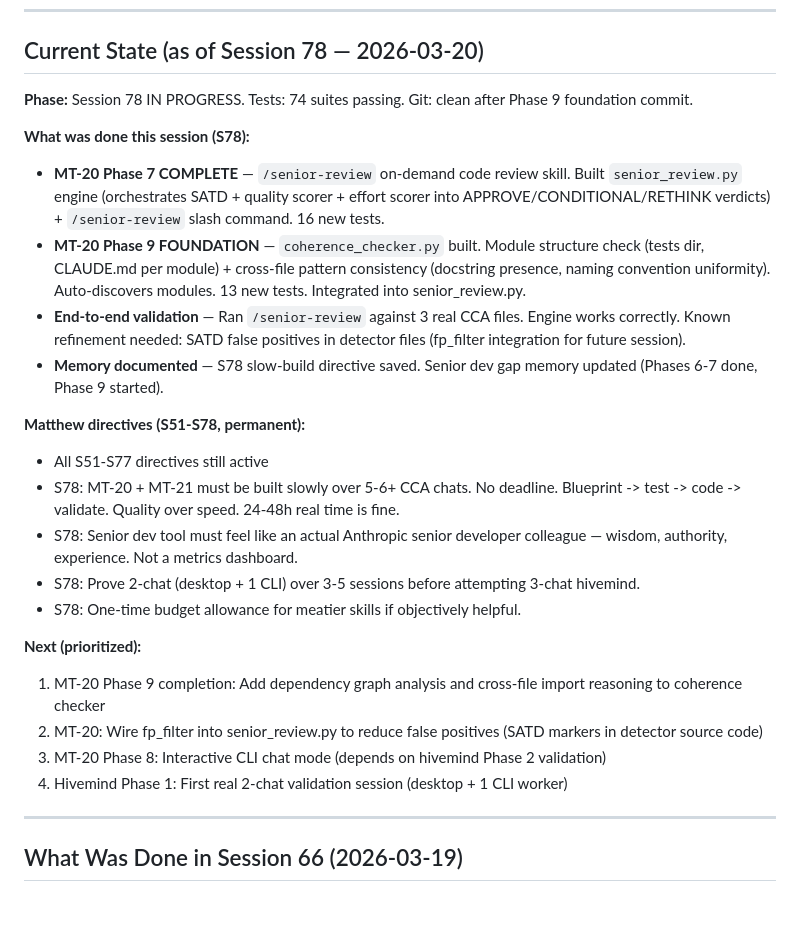
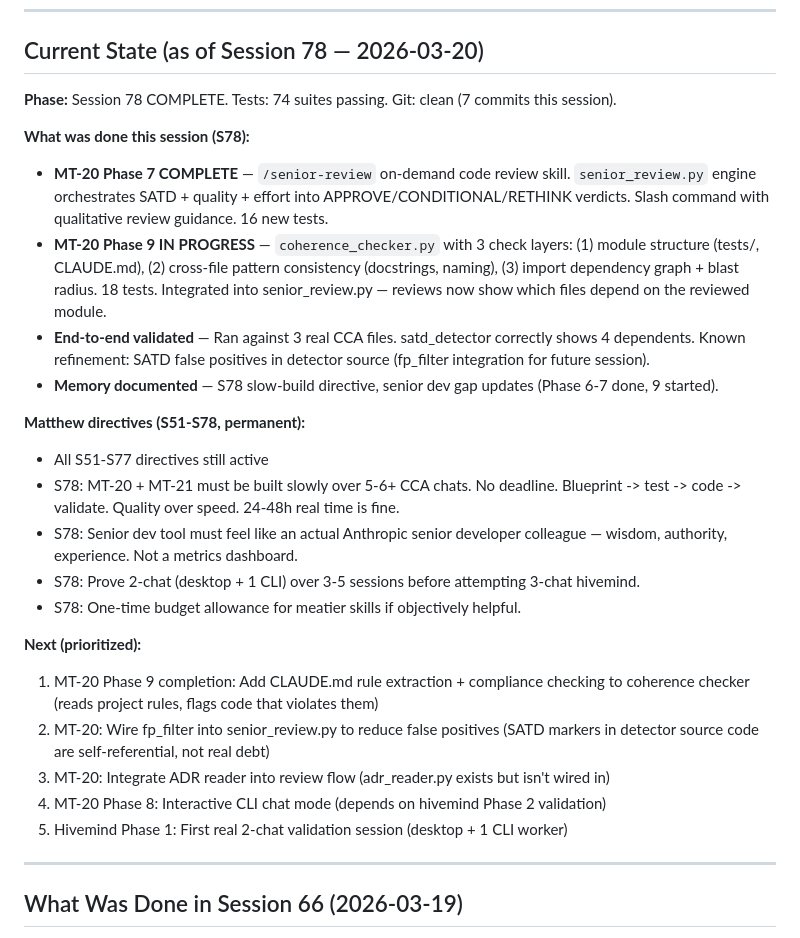
Before and after one commit to mpshields96/ClaudeCodeAdvancements, a Markdown page: SESSION_STATE.md, the part around the change. Rendered like a GitHub page; blank space fills up the shorter version.

Commit message:
S78: Final session state — Phase 7 complete, Phase 9 in progress
7 commits this session. Senior review engine + coherence checker + blast
radius all shipped. Next: CLAUDE.md rule compliance, fp_filter integration,
ADR wiring.

Co-Authored-By: Claude Opus 4.6 <noreply@anthropic.com>

```diff
--- a/SESSION_STATE.md
+++ b/SESSION_STATE.md
@@ -5,13 +5,13 @@
 
 ## Current State (as of Session 78 — 2026-03-20)
 
-**Phase:** Session 78 IN PROGRESS. Tests: 74 suites passing. Git: clean after Phase 9 foundation commit.
+**Phase:** Session 78 COMPLETE. Tests: 74 suites passing. Git: clean (7 commits this session).
 
 **What was done this session (S78):**
-- **MT-20 Phase 7 COMPLETE** — `/senior-review` on-demand code review skill. Built `senior_review.py` engine (orchestrates SATD + quality scorer + effort scorer into APPROVE/CONDITIONAL/RETHINK verdicts) + `/senior-review` slash command. 16 new tests.
-- **MT-20 Phase 9 FOUNDATION** — `coherence_checker.py` built. Module structure check (tests dir, CLAUDE.md per module) + cross-file pattern consistency (docstring presence, naming convention uniformity). Auto-discovers modules. 13 new tests. Integrated into senior_review.py.
-- **End-to-end validation** — Ran `/senior-review` against 3 real CCA files. Engine works correctly. Known refinement needed: SATD false positives in detector files (fp_filter integration for future session).
-- **Memory documented** — S78 slow-build directive saved. Senior dev gap memory updated (Phases 6-7 done, Phase 9 started).
+- **MT-20 Phase 7 COMPLETE** — `/senior-review` on-demand code review skill. `senior_review.py` engine orchestrates SATD + quality + effort into APPROVE/CONDITIONAL/RETHINK verdicts. Slash command with qualitative review guidance. 16 new tests.
+- **MT-20 Phase 9 IN PROGRESS** — `coherence_checker.py` with 3 check layers: (1) module structure (tests/, CLAUDE.md), (2) cross-file pattern consistency (docstrings, naming), (3) import dependency graph + blast radius. 18 tests. Integrated into senior_review.py — reviews now show which files depend on the reviewed module.
+- **End-to-end validated** — Ran against 3 real CCA files. satd_detector correctly shows 4 dependents. Known refinement: SATD false positives in detector source (fp_filter integration for future session).
+- **Memory documented** — S78 slow-build directive, senior dev gap updates (Phase 6-7 done, 9 started).
 
 **Matthew directives (S51-S78, permanent):**
 - All S51-S77 directives still active
@@ -21,10 +21,11 @@
 - S78: One-time budget allowance for meatier skills if objectively helpful.
 
 **Next (prioritized):**
-1. MT-20 Phase 9 completion: Add dependency graph analysis and cross-file import reasoning to coherence checker
-2. MT-20: Wire fp_filter into senior_review.py to reduce false positives (SATD markers in detector source code)
-3. MT-20 Phase 8: Interactive CLI chat mode (depends on hivemind Phase 2 validation)
-4. Hivemind Phase 1: First real 2-chat validation session (desktop + 1 CLI worker)
+1. MT-20 Phase 9 completion: Add CLAUDE.md rule extraction + compliance checking to coherence checker (reads project rules, flags code that violates them)
+2. MT-20: Wire fp_filter into senior_review.py to reduce false positives (SATD markers in detector source code are self-referential, not real debt)
+3. MT-20: Integrate ADR reader into review flow (adr_reader.py exists but isn't wired in)
+4. MT-20 Phase 8: Interactive CLI chat mode (depends on hivemind Phase 2 validation)
+5. Hivemind Phase 1: First real 2-chat validation session (desktop + 1 CLI worker)
 
 ---
 
```
